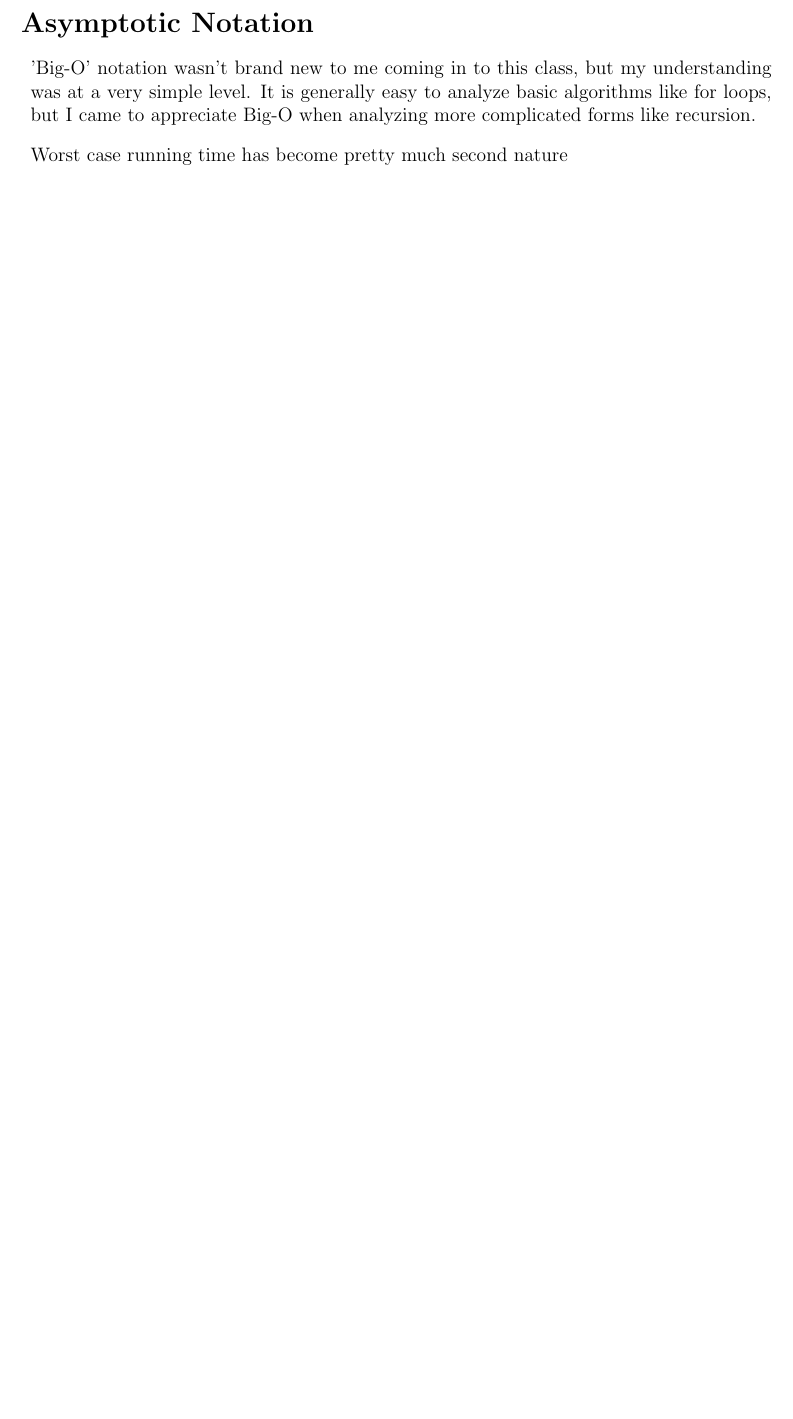
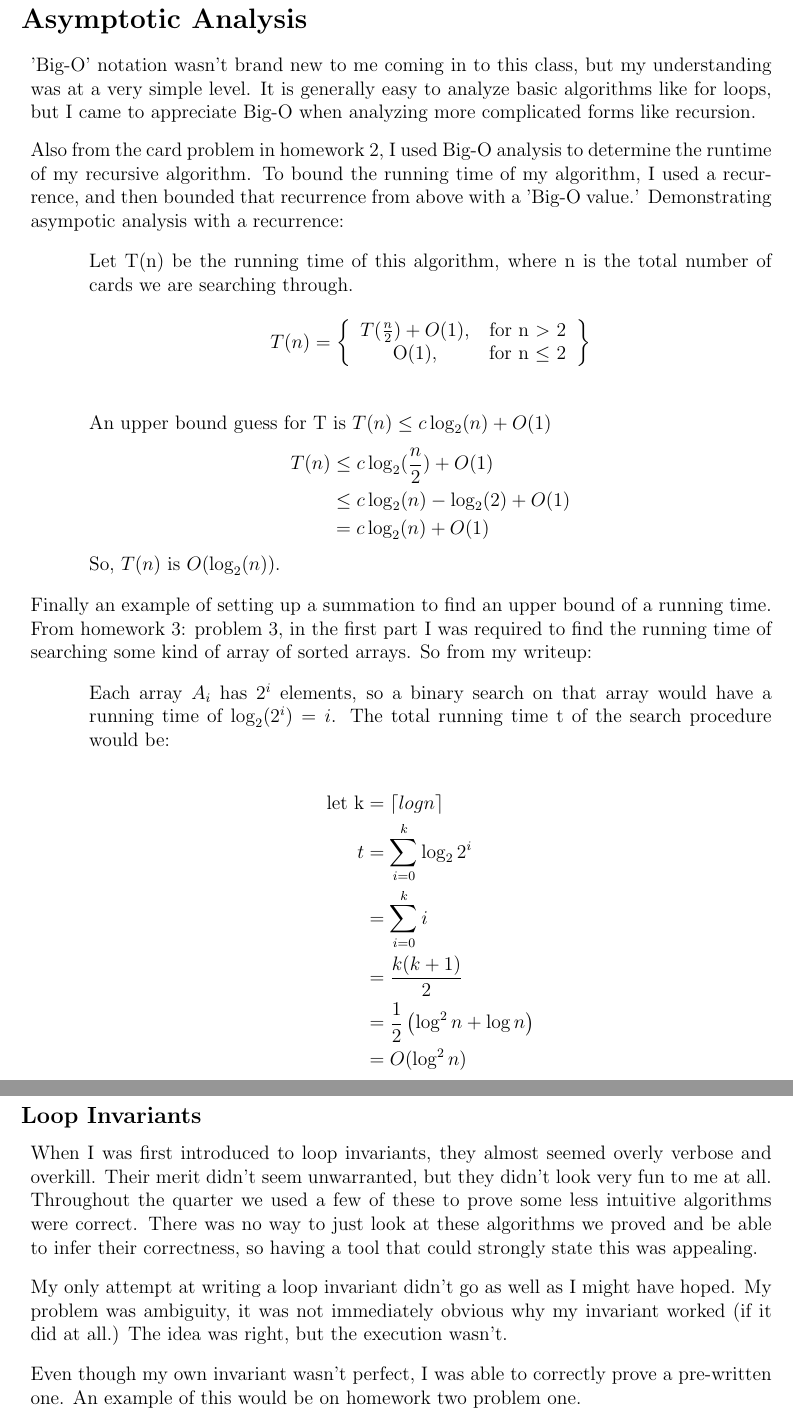
Before and after one commit to janaknm/school, a LaTeX document (305/self/self.tex): part of the page before the commit and two parts of pages 2 and 3 of 3 after it, the two joined at a grey line, cut so that both start at the same text, the shorter picture padded with empty space. Compiled offline with pdfLaTeX.

Commit message:
worked on shit

```diff
--- a/305/self/self.tex
+++ b/305/self/self.tex
@@ -5,6 +5,14 @@
 \pagestyle{empty} \setlength{\parindent}{0mm}
 \addtolength{\topmargin}{-0.5in} \setlength{\textheight}{9in}
 \addtolength{\textwidth}{1in} \addtolength{\oddsidemargin}{-0.5in}
+
+
+\newenvironment{indentpar}[1]%
+{\begin{list}{}%
+    {\setlength{\leftmargin}{#1}}%
+  \item[]%
+  }
+  {\end{list}}
 
 
 \begin{document}
@@ -46,6 +69,8 @@ toolset and way of thinking that makes them much more managable.
+  \end{indentpar}
+
 \end{enumerate}
 
-\section*{Asymptotic Notation}
+\section*{Asymptotic Analysis}
 
 \begin{enumerate}[]
 
@@ -55,7 +80,76 @@ toolset and way of thinking that makes them much more managable.
   appreciate Big-O when analyzing more complicated forms like
   recursion.
 
-\item Worst case running time has become pretty much second nature
+\item Also from the card problem in homework 2, I used Big-O analysis
+  to determine the runtime of my recursive algorithm. To bound the
+  running time of my algorithm, I used a recurrence, and then bounded
+  that recurrence from above with a 'Big-O value.' Demonstrating
+  asympotic analysis with a recurrence:
+
+  \begin{indentpar}{0.5in}
+
+    Let T(n) be the running time of this algorithm, where n is the total
+    number of cards we are searching through.
+
+    \[T(n) = \left\{
+      \begin{tabular}{c c}
+        \(T(\frac{n}{2}) + O(1)\),& for n \(>\) 2 \\
+        O(1),& for n \(\le\) 2\\
+      \end{tabular}
+    \right\}\]\\
+
+    An upper bound guess for T is \(T(n) \le c\log_2 (n) + O(1) \)
+    \begin{alignat*}{2}
+      T(n)& \le c\log_2 (\frac{n}{2}) + O(1) \\
+      {}& \le c\log_2 (n) - \log_2 (2) + O(1)\\
+      {}& = c\log_2(n) + O(1)
+    \end{alignat*}
+    So, \(T(n) \text{ is } O(\log_2 (n))\).
+
+  \end{indentpar}
+
+\item Finally an example of setting up a summation to find an upper
+  bound of a running time. From homework 3: problem 3, in the first
+  part I was required to find the running time of searching some kind
+  of array of sorted arrays. So from my writeup:
+
+  \begin{indentpar}{0.5in}
+    Each array \(A_i\) has \(2^i\) elements, so a binary search on
+    that array would have a running time of \(\log_2(2^i) = i \). The
+    total running time t of the search procedure would be:
+
+    \begin{align*}
+      \text{let k}& = \lceil log n \rceil\\
+        t& = \sum_{i=0}^k \log_2 2^i\\
+        & = \sum_{i=0}^k i\\
+        & = \frac{k(k+1)}{2}\\
+        & = \frac{1}{2}\left(\log^2 n + \log n\right) \\
+        & = O(\log^2 n)
+    \end{align*}
+  \end{indentpar}
+
+\end{enumerate}
+
+\subsection*{Loop Invariants}
+
+\begin{enumerate}[]
+
+\item When I was first introduced to loop invariants, they almost
+  seemed overly verbose and overkill. Their merit didn't seem
+  unwarranted, but they didn't look very fun to me at all. Throughout
+  the quarter we used a few of these to prove some less intuitive
+  algorithms were correct. There was no way to just look at these
+  algorithms we proved and be able to infer their correctness, so
+  having a tool that could strongly state this was appealing.
+
+\item My only attempt at writing a loop invariant didn't go as well as
+  I might have hoped. My problem was ambiguity, it was not immediately
+  obvious why my invariant worked (if it did at all.) The idea was
+  right, but the execution wasn't.
+
+\item Even though my own invariant wasn't perfect, I was able to
+  correctly prove a pre-written one. An example of this would be on
+  homework two problem one.
 
 \end{enumerate}
 
```
Also changed, not shown: 305/assg1/assg1.tex (+40 -27 lines), 305/assg2/assg2.tex (+38 -24 lines), 305/assg3/assg3.tex (+40 -33 lines), 305/final/final.tex (+26 -20 lines), 305/final/final.pdf, 305/self/self.pdf, 305/self/self.tex (15 more changed lines).
